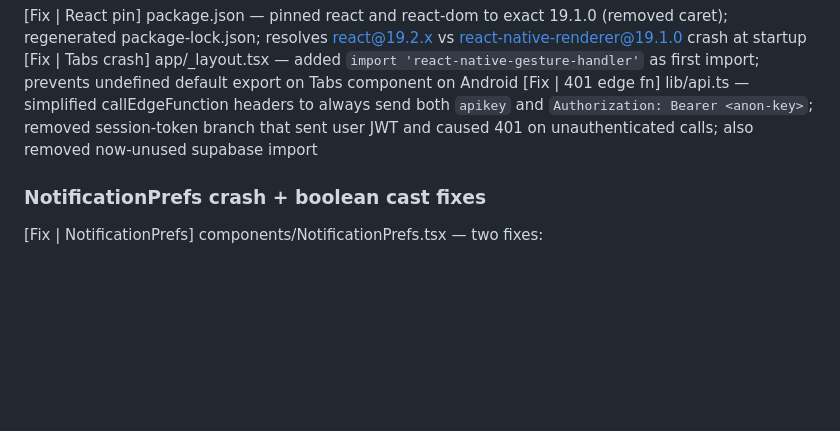
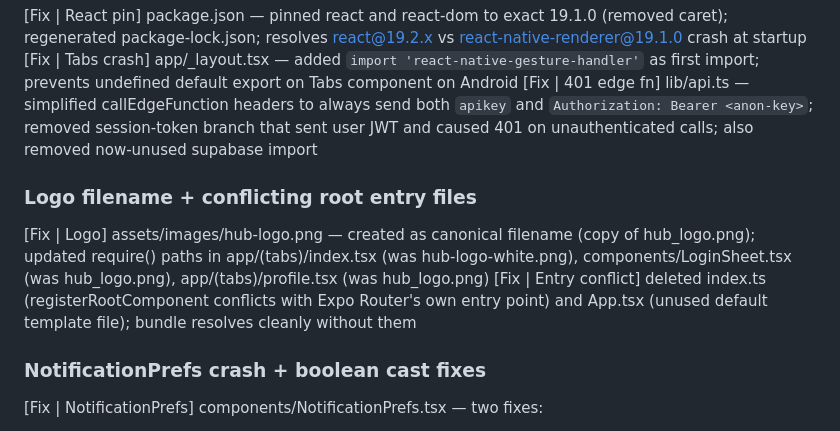
Before and after one commit to Srikarreddy9694/hub-allen, a Markdown page: hub-allen-app/progress.md, the part around the change. Rendered like a GitHub page; blank space fills up the shorter version.

Commit message:
docs: log logo + entry file fixes in progress.md
Co-Authored-By: Claude Sonnet 4.6 <noreply@anthropic.com>

```diff
--- a/hub-allen-app/progress.md
+++ b/hub-allen-app/progress.md
@@ -31,6 +31,10 @@ All screens implemented. Dependencies added: tailwindcss@3 (NativeWind preset),
 [Fix | Tabs crash] app/_layout.tsx — added `import 'react-native-gesture-handler'` as first import; prevents undefined default export on Tabs component on Android
 [Fix | 401 edge fn] lib/api.ts — simplified callEdgeFunction headers to always send both `apikey` and `Authorization: Bearer <anon-key>`; removed session-token branch that sent user JWT and caused 401 on unauthenticated calls; also removed now-unused supabase import
 
+### Logo filename + conflicting root entry files
+[Fix | Logo] assets/images/hub-logo.png — created as canonical filename (copy of hub_logo.png); updated require() paths in app/(tabs)/index.tsx (was hub-logo-white.png), components/LoginSheet.tsx (was hub_logo.png), app/(tabs)/profile.tsx (was hub_logo.png)
+[Fix | Entry conflict] deleted index.ts (registerRootComponent conflicts with Expo Router's own entry point) and App.tsx (unused default template file); bundle resolves cleanly without them
+
 ### NotificationPrefs crash + boolean cast fixes
 [Fix | NotificationPrefs] components/NotificationPrefs.tsx — two fixes:
 1. Expo Go SDK 53 crash: wrapped Notifications.requestPermissionsAsync() and getExpoPushTokenAsync() in separate try/catch blocks; permission failure shows a non-crashing alert explaining dev build is required; token falls back to 'dev-build-required'; rest of UI (toggles, checkboxes, save) still renders and functions
```
